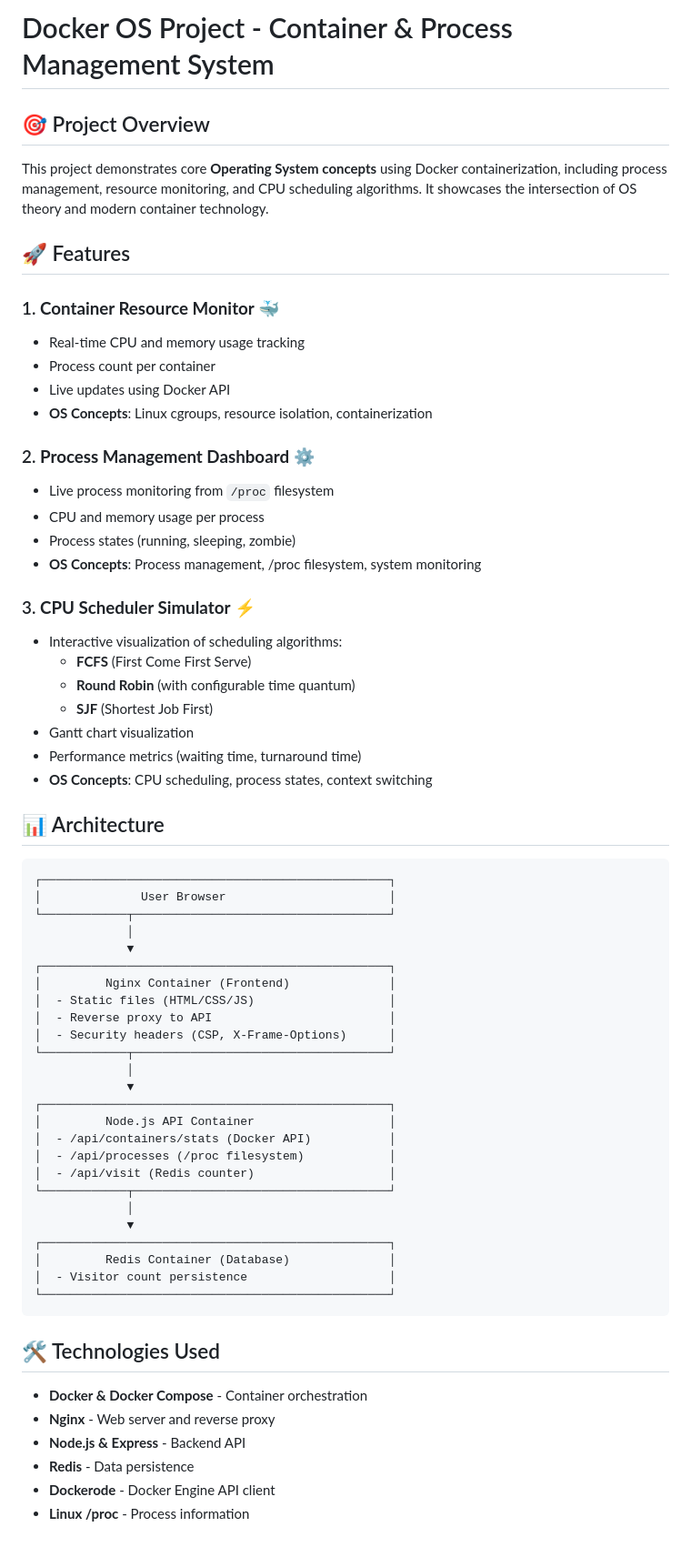
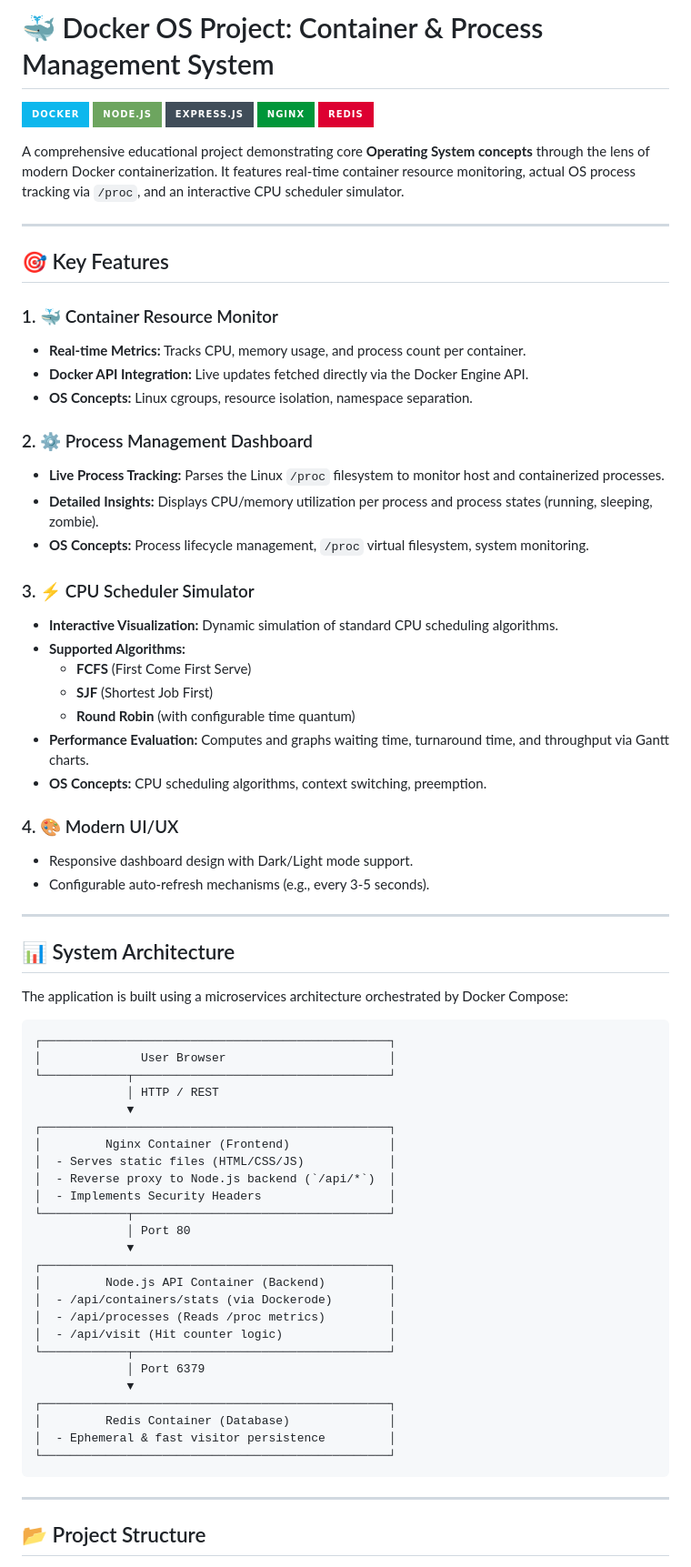
Before and after one commit to krish180306/ram-allocater, a Markdown page: README.md, the part around one of its changes. Shown at 91% size. Rendered like a GitHub page; badges without logos.

````diff
--- a/README.md
+++ b/README.md
@@ -1,68 +1,75 @@
-# Docker OS Project - Container & Process Management System
+# 🐳 Docker OS Project: Container & Process Management System
 
-## 🎯 Project Overview
+![Docker](https://img.shields.io/badge/docker-%230db7ed.svg?style=for-the-badge&logo=docker&logoColor=white)
+![NodeJS](https://img.shields.io/badge/node.js-6DA55F?style=for-the-badge&logo=node.js&logoColor=white)
+![Express.js](https://img.shields.io/badge/express.js-%23404d59.svg?style=for-the-badge&logo=express&logoColor=%2361DAFB)
+![Nginx](https://img.shields.io/badge/nginx-%23009639.svg?style=for-the-badge&logo=nginx&logoColor=white)
+![Redis](https://img.shields.io/badge/redis-%23DD0031.svg?style=for-the-badge&logo=redis&logoColor=white)
 
-This project demonstrates core **Operating System concepts** using Docker containerization, including process management, resource monitoring, and CPU scheduling algorithms. It showcases the intersection of OS theory and modern container technology.
+A comprehensive educational project demonstrating core **Operating System concepts** through the lens of modern Docker containerization. It features real-time container resource monitoring, actual OS process tracking via `/proc`, and an interactive CPU scheduler simulator.
 
-## 🚀 Features
+---
 
-### 1. **Container Resource Monitor** 🐳
-- Real-time CPU and memory usage tracking
-- Process count per container
-- Live updates using Docker API
-- **OS Concepts**: Linux cgroups, resource isolation, containerization
+## 🎯 Key Features
 
-### 2. **Process Management Dashboard** ⚙️
-- Live process monitoring from `/proc` filesystem
-- CPU and memory usage per process
-- Process states (running, sleeping, zombie)
-- **OS Concepts**: Process management, /proc filesystem, system monitoring
+### 1. 🐳 Container Resource Monitor
+- **Real-time Metrics:** Tracks CPU, memory usage, and process count per container.
+- **Docker API Integration:** Live updates fetched directly via the Docker Engine API.
+- **OS Concepts:** Linux cgroups, resource isolation, namespace separation.
 
-### 3. **CPU Scheduler Simulator** ⚡
-- Interactive visualization of scheduling algorithms:
+### 2. ⚙️ Process Management Dashboard
+- **Live Process Tracking:** Parses the Linux `/proc` filesystem to monitor host and containerized processes.
+- **Detailed Insights:** Displays CPU/memory utilization per process and process states (running, sleeping, zombie).
+- **OS Concepts:** Process lifecycle management, `/proc` virtual filesystem, system monitoring.
+
+### 3. ⚡ CPU Scheduler Simulator
+- **Interactive Visualization:** Dynamic simulation of standard CPU scheduling algorithms.
+- **Supported Algorithms:**
   - **FCFS** (First Come First Serve)
+  - **SJF** (Shortest Job First)
   - **Round Robin** (with configurable time quantum)
-  - **SJF** (Shortest Job First)
-- Gantt chart visualization
-- Performance metrics (waiting time, turnaround time)
-- **OS Concepts**: CPU scheduling, process states, context switching
+- **Performance Evaluation:** Computes and graphs waiting time, turnaround time, and throughput via Gantt charts.
+- **OS Concepts:** CPU scheduling algorithms, context switching, preemption.
 
-## 📊 Architecture
+### 4. 🎨 Modern UI/UX
+- Responsive dashboard design with Dark/Light mode support.
+- Configurable auto-refresh mechanisms (e.g., every 3-5 seconds).
 
-```
+---
+
+## 📊 System Architecture
+
+The application is built using a microservices architecture orchestrated by Docker Compose:
+
+```text
 ┌─────────────────────────────────────────────────┐
 │              User Browser                       │
 └────────────┬────────────────────────────────────┘
-             │
+             │ HTTP / REST
              ▼
 ┌─────────────────────────────────────────────────┐
 │         Nginx Container (Frontend)              │
-│  - Static files (HTML/CSS/JS)                   │
-│  - Reverse proxy to API                         │
-│  - Security headers (CSP, X-Frame-Options)      │
+│  - Serves static files (HTML/CSS/JS)            │
+│  - Reverse proxy to Node.js backend (`/api/*`)  │
+│  - Implements Security Headers                  │
 └────────────┬────────────────────────────────────┘
-             │
+             │ Port 80
              ▼
 ┌─────────────────────────────────────────────────┐
-│         Node.js API Container                   │
-│  - /api/containers/stats (Docker API)           │
-│  - /api/processes (/proc filesystem)            │
-│  - /api/visit (Redis counter)                   │
+│         Node.js API Container (Backend)         │
+│  - /api/containers/stats (via Dockerode)        │
+│  - /api/processes (Reads /proc metrics)         │
+│  - /api/visit (Hit counter logic)               │
 └────────────┬────────────────────────────────────┘
-             │
+             │ Port 6379
              ▼
 ┌─────────────────────────────────────────────────┐
 │         Redis Container (Database)              │
-│  - Visitor count persistence                    │
+│  - Ephemeral & fast visitor persistence         │
 └─────────────────────────────────────────────────┘
 ```
 
-## 🛠️ Technologies Used
+---
 
-- **Docker & Docker Compose** - Container orchestration
-- **Nginx** - Web server and reverse proxy
-- **Node.js & Express** - Backend API
-- **Redis** - Data persistence
-- **Dockerode** - Docker Engine API client
-- **Linux /proc** - Process information
+## 📂 Project Structure
 
````
Also changed, not shown: other parts of README.md (+74 -73 lines).
